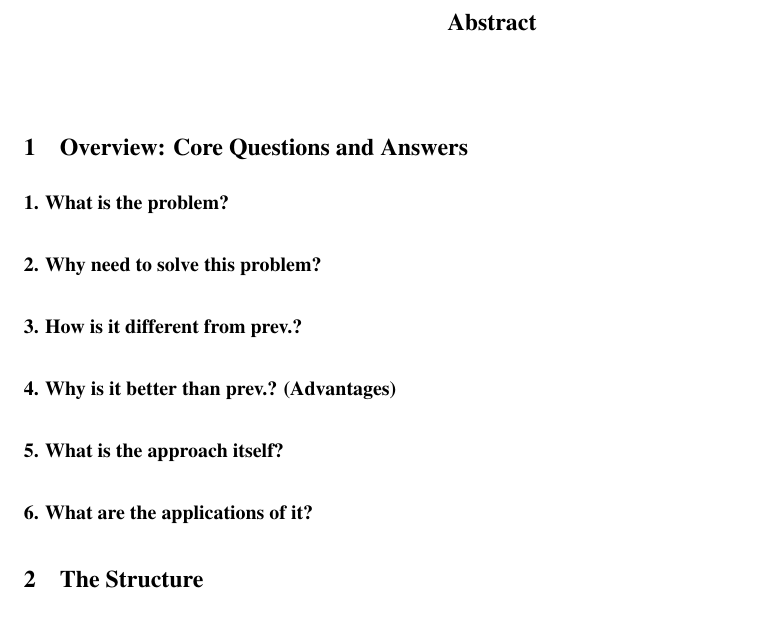
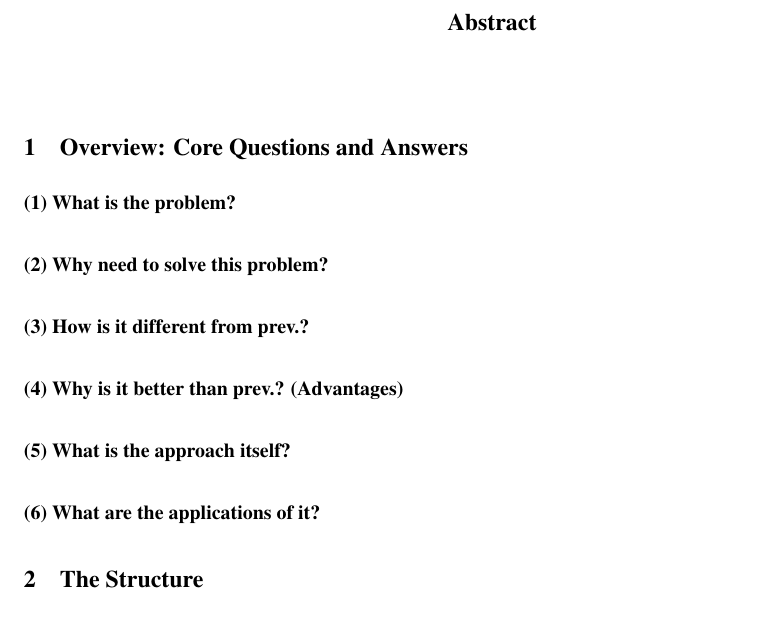
Before and after one commit to nicewang/robotics_papers, a LaTeX paper (main.tex): part of the page, cut so that both start at the same text. Compiled offline with pdfLaTeX.

Commit message:
cmt-20260114-8

```diff
--- a/main.tex
+++ b/main.tex
@@ -30,17 +30,17 @@
 
 \section{Overview: Core Questions and Answers}
 
-\paragraph{1. What is the problem?}
+\paragraph{(1) What is the problem?}
 
-\paragraph{2. Why need to solve this problem?}
+\paragraph{(2) Why need to solve this problem?}
 
-\paragraph{3. How is it different from prev.?}
+\paragraph{(3) How is it different from prev.?}
 
-\paragraph{4. Why is it better than prev.? (Advantages)}
+\paragraph{(4) Why is it better than prev.? (Advantages)}
 
-\paragraph{5. What is the approach itself?}
+\paragraph{(5) What is the approach itself?}
 
-\paragraph{6. What are the applications of it?}
+\paragraph{(6) What are the applications of it?}
 
 \section{The Structure}
 
```
